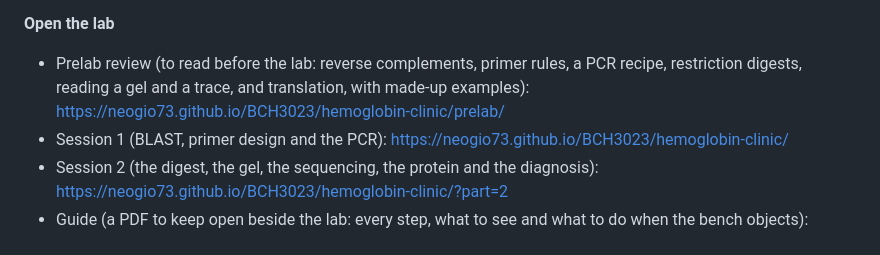
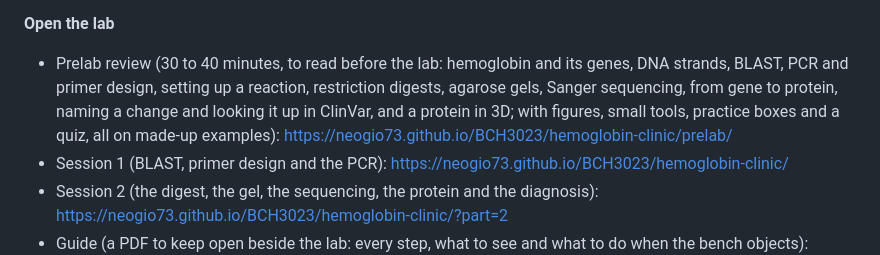
Before and after one commit to NeoGio73/BCH3023, a Markdown page: README.md, the part around the change. GitHub-like rendering.

Commit message:
README: what the hemoglobin clinic's prelab now covers
Co-Authored-By: Claude Opus 5.5 <noreply@anthropic.com>

```diff
--- a/README.md
+++ b/README.md
@@ -102,8 +102,10 @@ something does go wrong the result shows it, as it would on a real bench.
 
 **Open the lab**
 
-- Prelab review (to read before the lab: reverse complements, primer rules, a PCR recipe,
-  restriction digests, reading a gel and a trace, and translation, with made-up examples):
+- Prelab review (30 to 40 minutes, to read before the lab: hemoglobin and its genes, DNA strands,
+  BLAST, PCR and primer design, setting up a reaction, restriction digests, agarose gels, Sanger
+  sequencing, from gene to protein, naming a change and looking it up in ClinVar, and a protein in
+  3D; with figures, small tools, practice boxes and a quiz, all on made-up examples):
   https://neogio73.github.io/BCH3023/hemoglobin-clinic/prelab/
 - Session 1 (BLAST, primer design and the PCR):
   https://neogio73.github.io/BCH3023/hemoglobin-clinic/
```
